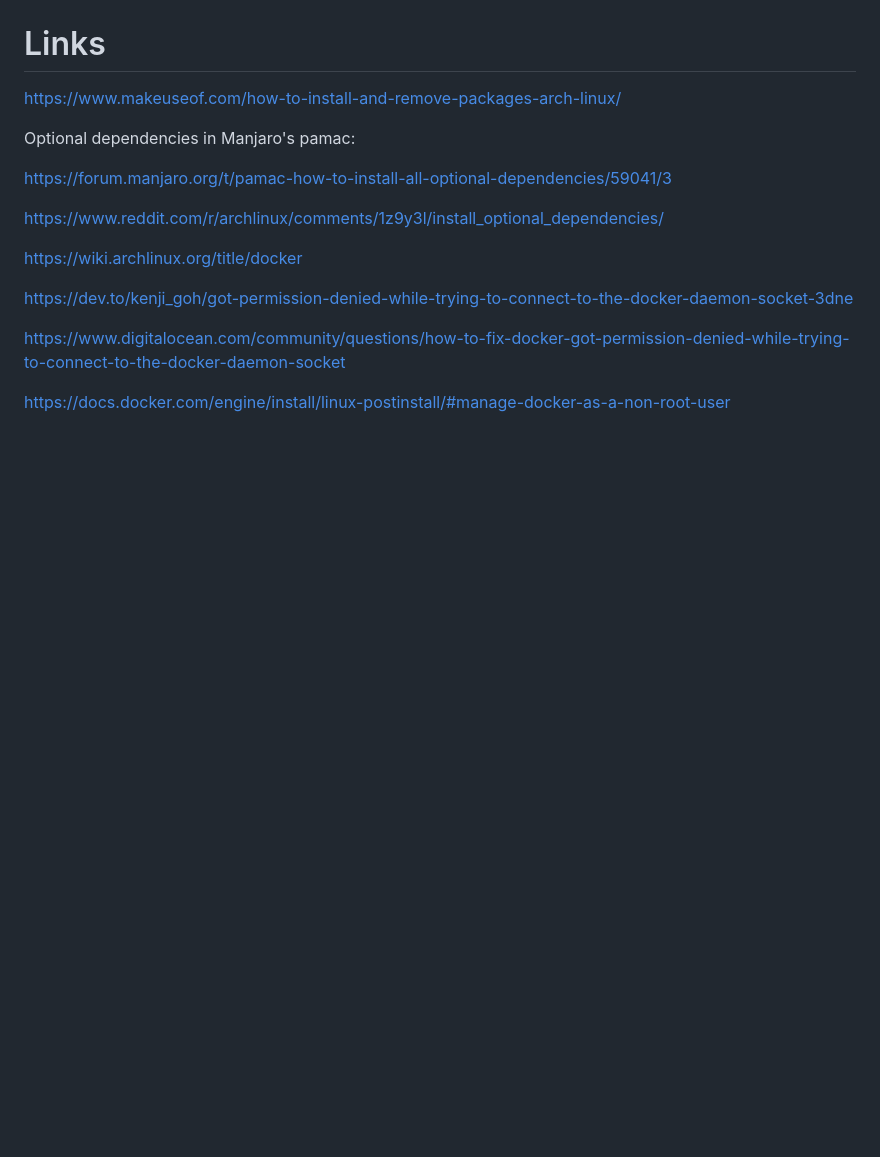
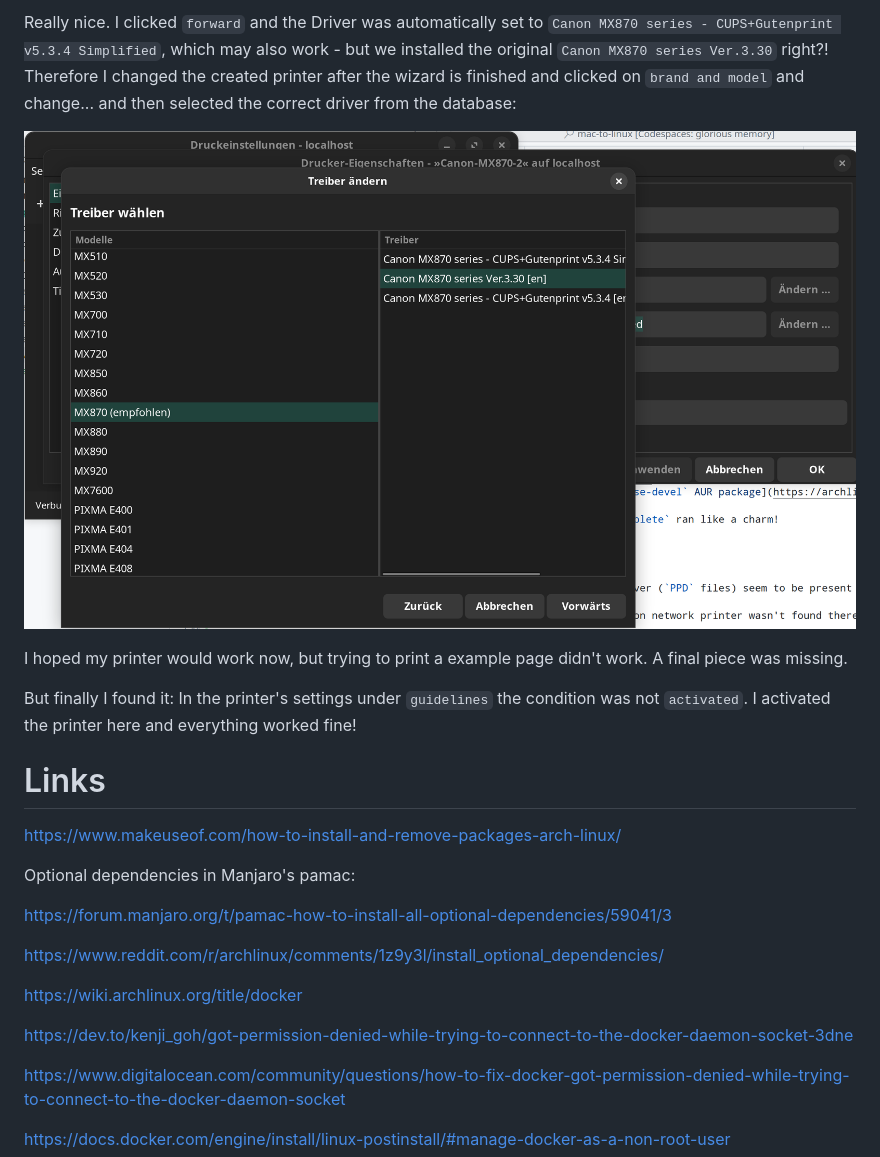
Before and after one commit to jonashackt/mac-to-linux, a Markdown page: README.md, the part around one of its changes. Drawn GitHub-style; pictures changed too: change-printer-driver.png (added); blank space fills up the shorter version.

Commit message:
Printer setup with CUPS using Canon MX870

```diff
--- a/README.md
+++ b/README.md
@@ -509,3 +553,16 @@ Also you can drag the folder `Dropbox` in your profile directory into the left m
+Really nice. I clicked `forward` and the Driver was automatically set to `Canon MX870 series - CUPS+Gutenprint v5.3.4 Simplified`, which may also work - but we installed the original `Canon MX870 series Ver.3.30` right?! Therefore I changed the created printer after the wizard is finished and clicked on `brand and model` and change... and then selected the correct driver from the database:
+
+![](change-printer-driver.png)
+
+I hoped my printer would work now, but trying to print a example page didn't work. A final piece was missing.
+
+But finally I found it: In the printer's settings under `guidelines` the condition was not `activated`. I activated the printer here and everything worked fine!
+
+
+
+
+
+
 # Links
 
 https://www.makeuseof.com/how-to-install-and-remove-packages-arch-linux/
```
Also changed, not shown: other parts of README.md (+46 -0 lines), cups-gui-network-printer-found.png (added), system-settings-printer.png (added).
